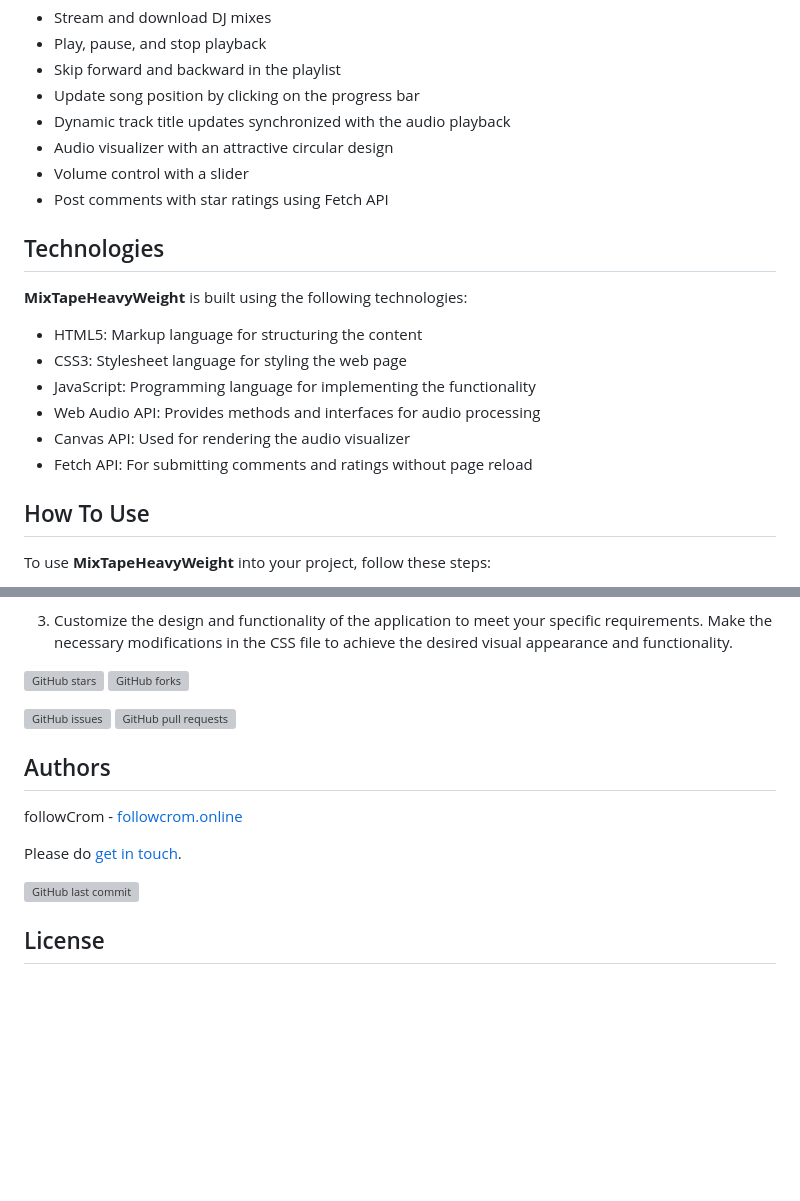
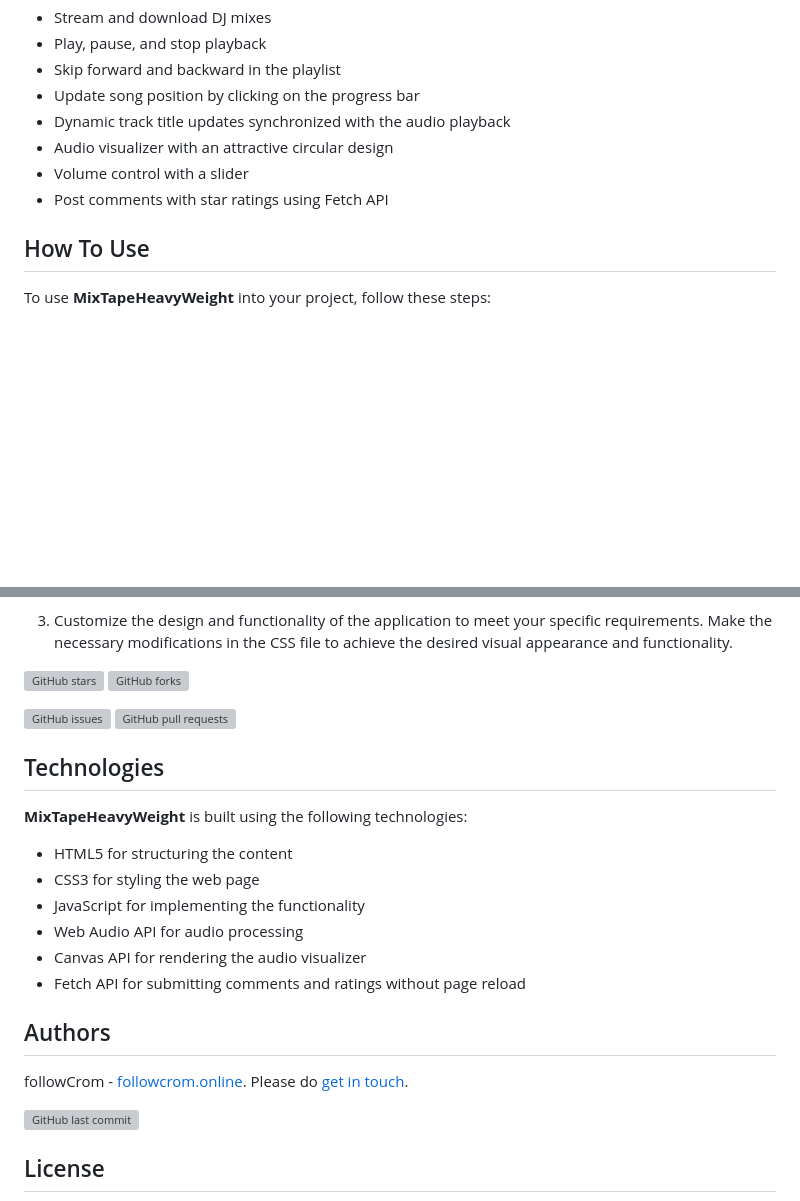
Before and after one commit to followcrom/MixTapeHeavyWeight, a Markdown page: README.md, 2 parts joined by grey strips. GitHub-like rendering; blank space fills up the shorter version; grey boxes are pictures that could not be loaded.

```diff
--- a/README.md
+++ b/README.md
@@ -21,17 +21,6 @@ Try the U.I for yourself by going to the [Mixtape Heavyweight website](https://w
 - Volume control with a slider
 - Post comments with star ratings using Fetch API
 
-## Technologies
-
-**MixTapeHeavyWeight** is built using the following technologies:
-
-- HTML5: Markup language for structuring the content
-- CSS3: Stylesheet language for styling the web page
-- JavaScript: Programming language for implementing the functionality
-- Web Audio API: Provides methods and interfaces for audio processing
-- Canvas API: Used for rendering the audio visualizer
-- Fetch API: For submitting comments and ratings without page reload
-
 ## How To Use
 
 To use **MixTapeHeavyWeight** into your project, follow these steps:
@@ -47,11 +36,20 @@ To use **MixTapeHeavyWeight** into your project, follow these steps:
 
 ![GitHub issues](https://img.shields.io/github/issues/followcrom/MixTapeHeavyWeight) ![GitHub pull requests](https://img.shields.io/github/issues-pr/followcrom/MixTapeHeavyWeight)
 
+## Technologies
+
+**MixTapeHeavyWeight** is built using the following technologies:
+
+- HTML5 for structuring the content
+- CSS3 for styling the web page
+- JavaScript for implementing the functionality
+- Web Audio API for audio processing
+- Canvas API for rendering the audio visualizer
+- Fetch API for submitting comments and ratings without page reload
+
 ## Authors
 
-followCrom - [followcrom.online](https://followcrom.online/index.html)
-
-Please do [get in touch](https://followcrom.online/contact/contact.php).
+followCrom - [followcrom.online](https://followcrom.online/index.html). Please do [get in touch](https://followcrom.online/contact/contact.php).
 
 ![GitHub last commit](https://img.shields.io/github/last-commit/followcrom/MixTapeHeavyWeight)
 
```
